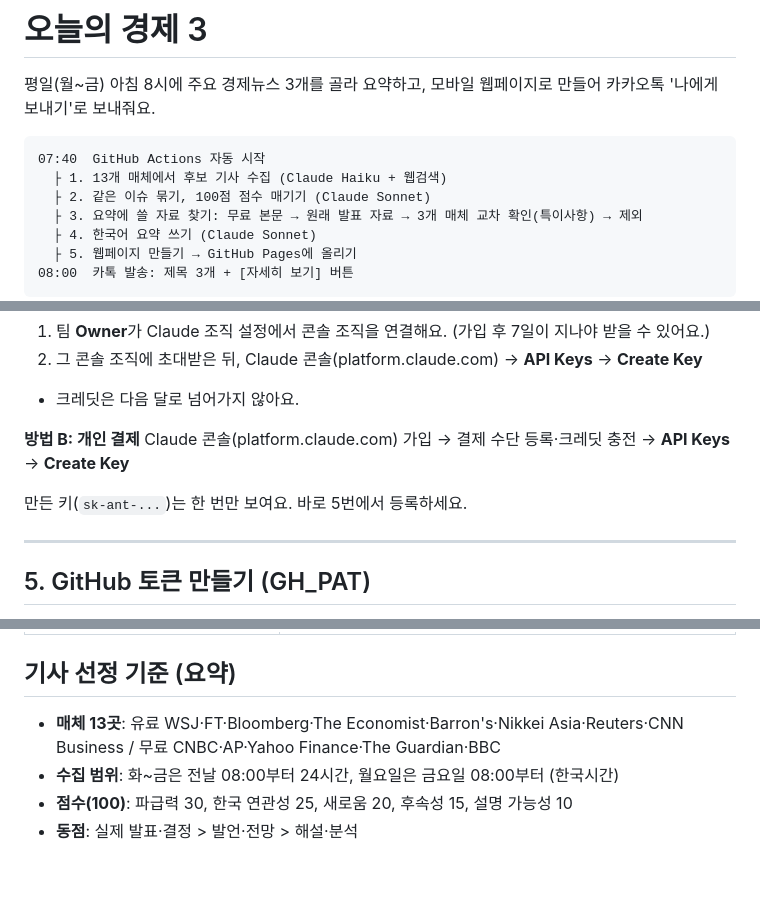
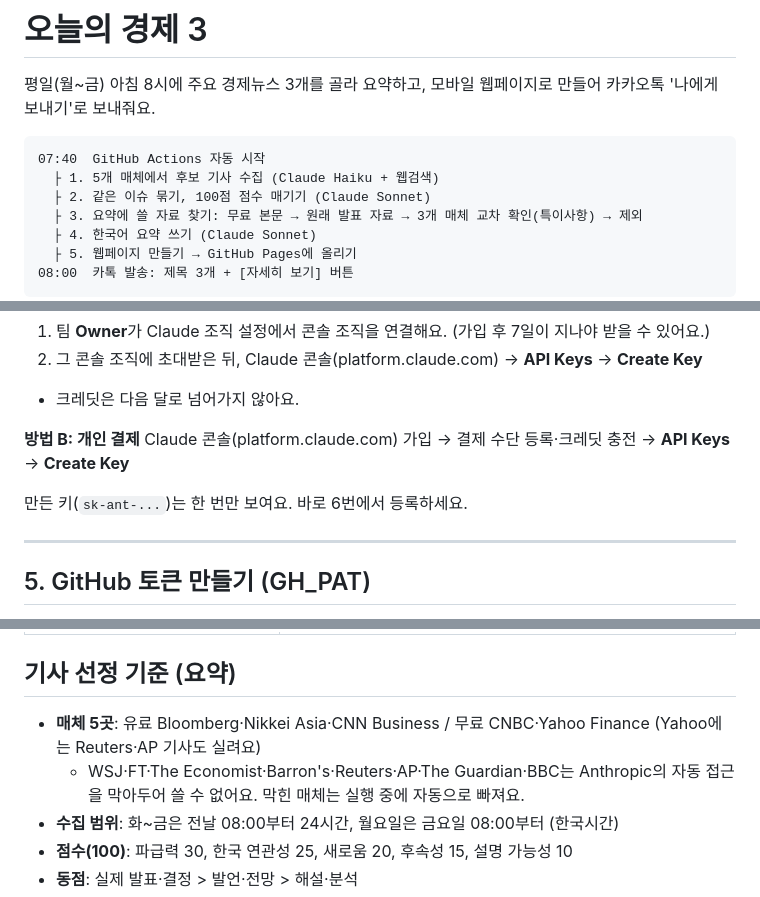
Before and after one commit to kingkingkangkang/econ3, a Markdown page: README.md, 3 parts joined by grey strips. Rendered like a GitHub page; blank space fills up the shorter version.

````diff
--- a/README.md
+++ b/README.md
@@ -4,7 +4,7 @@
 
 ```
 07:40  GitHub Actions 자동 시작
-  ├ 1. 13개 매체에서 후보 기사 수집 (Claude Haiku + 웹검색)
+  ├ 1. 5개 매체에서 후보 기사 수집 (Claude Haiku + 웹검색)
   ├ 2. 같은 이슈 묶기, 100점 점수 매기기 (Claude Sonnet)
   ├ 3. 요약에 쓸 자료 찾기: 무료 본문 → 원래 발표 자료 → 3개 매체 교차 확인(특이사항) → 제외
   ├ 4. 한국어 요약 쓰기 (Claude Sonnet)
@@ -81,7 +81,7 @@ Claude Team 플랜 Standard 좌석에는 매달 1인당 $20의 API 크레딧이
 **방법 B: 개인 결제**
 Claude 콘솔(platform.claude.com) 가입 → 결제 수단 등록·크레딧 충전 → **API Keys** → **Create Key**
 
-만든 키(`sk-ant-...`)는 한 번만 보여요. 바로 5번에서 등록하세요.
+만든 키(`sk-ant-...`)는 한 번만 보여요. 바로 6번에서 등록하세요.
 
 ---
 
@@ -166,7 +166,8 @@ Claude 콘솔(platform.claude.com) 가입 → 결제 수단 등록·크레딧
 
 ## 기사 선정 기준 (요약)
 
-- **매체 13곳**: 유료 WSJ·FT·Bloomberg·The Economist·Barron's·Nikkei Asia·Reuters·CNN Business / 무료 CNBC·AP·Yahoo Finance·The Guardian·BBC
+- **매체 5곳**: 유료 Bloomberg·Nikkei Asia·CNN Business / 무료 CNBC·Yahoo Finance (Yahoo에는 Reuters·AP 기사도 실려요)
+  - WSJ·FT·The Economist·Barron's·Reuters·AP·The Guardian·BBC는 Anthropic의 자동 접근을 막아두어 쓸 수 없어요. 막힌 매체는 실행 중에 자동으로 빠져요.
 - **수집 범위**: 화~금은 전날 08:00부터 24시간, 월요일은 금요일 08:00부터 (한국시간)
 - **점수(100)**: 파급력 30, 한국 연관성 25, 새로움 20, 후속성 15, 설명 가능성 10
 - **동점**: 실제 발표·결정 > 발언·전망 > 해설·분석
````
Also changed, not shown: other parts of README.md (+1 -1 lines).
